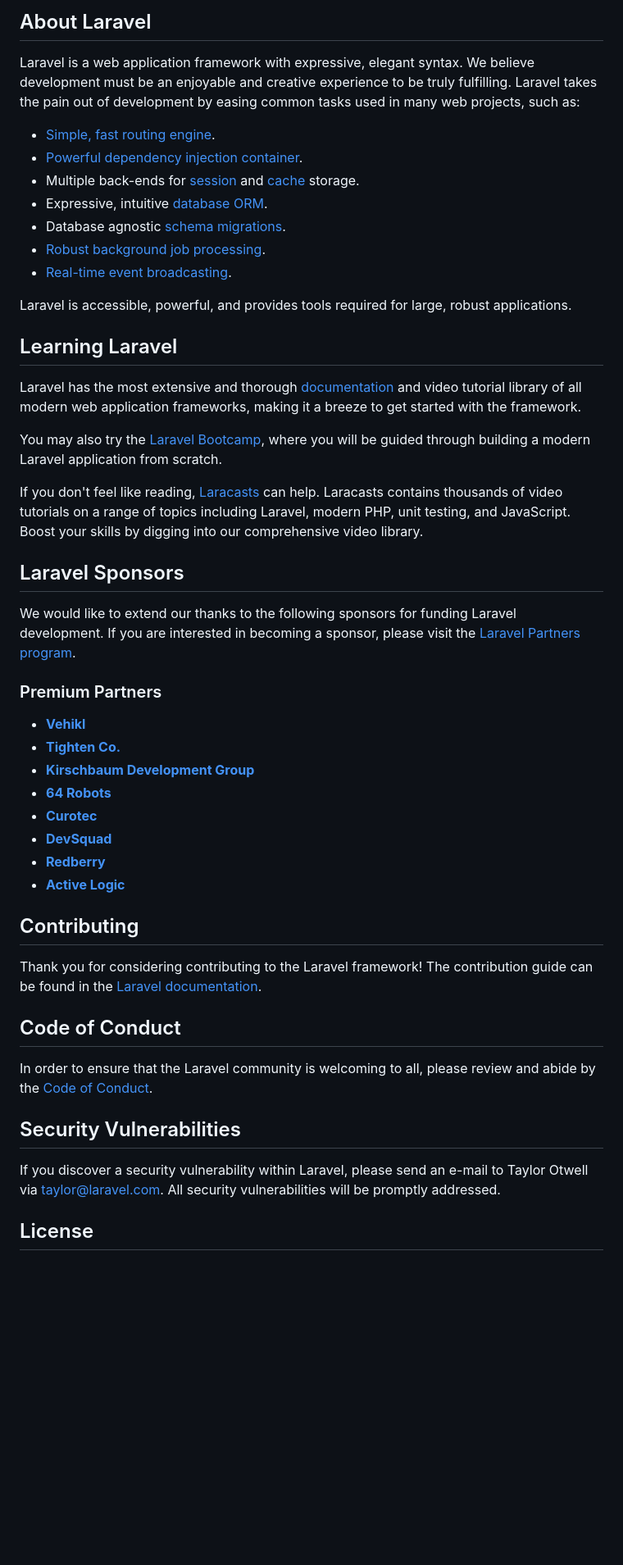
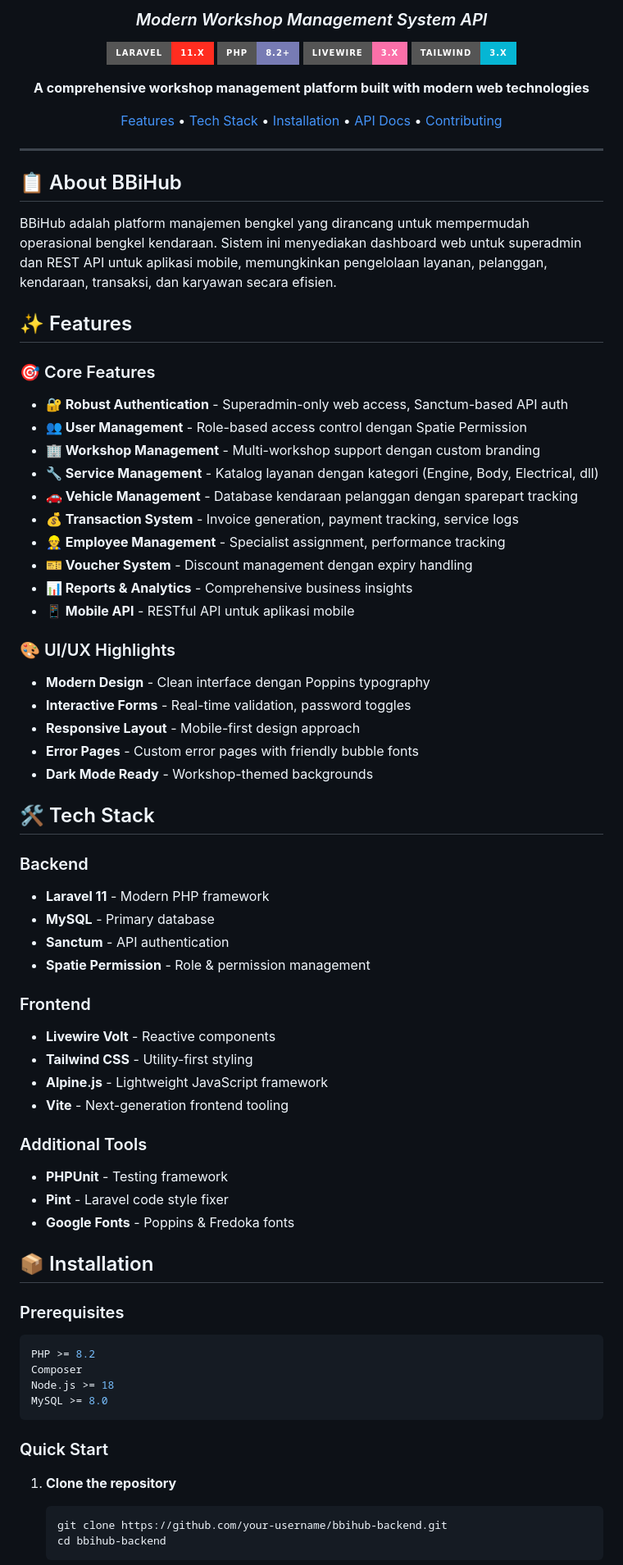
Before and after one commit to siberbot88/bbihub-core-api, a Markdown page: README.md, the part around the change printed below. Shown: that part at 82% size. GitHub-like rendering; badges without logos; blank space fills up the shorter version.

Commit message:
feat: add comprehensive project README including features, tech stack, installation, and API documentation.

````diff
--- a/README.md
+++ b/README.md
@@ -9,52 +4,78 @@
 
-## About Laravel
+### _Modern Workshop Management System API_
 
-Laravel is a web application framework with expressive, elegant syntax. We believe development must be an enjoyable and creative experience to be truly fulfilling. Laravel takes the pain out of development by easing common tasks used in many web projects, such as:
+[![Laravel](https://img.shields.io/badge/Laravel-11.x-FF2D20?style=for-the-badge&logo=laravel&logoColor=white)](https://laravel.com)
+[![PHP](https://img.shields.io/badge/PHP-8.2+-777BB4?style=for-the-badge&logo=php&logoColor=white)](https://php.net)
+[![Livewire](https://img.shields.io/badge/Livewire-3.x-FB70A9?style=for-the-badge&logo=livewire&logoColor=white)](https://livewire.laravel.com)
+[![Tailwind CSS](https://img.shields.io/badge/Tailwind-3.x-06B6D4?style=for-the-badge&logo=tailwindcss&logoColor=white)](https://tailwindcss.com)
 
-- [Simple, fast routing engine](https://laravel.com/docs/routing).
-- [Powerful dependency injection container](https://laravel.com/docs/container).
-- Multiple back-ends for [session](https://laravel.com/docs/session) and [cache](https://laravel.com/docs/cache) storage.
-- Expressive, intuitive [database ORM](https://laravel.com/docs/eloquent).
-- Database agnostic [schema migrations](https://laravel.com/docs/migrations).
-- [Robust background job processing](https://laravel.com/docs/queues).
-- [Real-time event broadcasting](https://laravel.com/docs/broadcasting).
+**A comprehensive workshop management platform built with modern web technologies**
 
-Laravel is accessible, powerful, and provides tools required for large, robust applications.
+[Features](#-features) • [Tech Stack](#-tech-stack) • [Installation](#-installation) • [API Docs](#-api-documentation) • [Contributing](#-contributing)
 
-## Learning Laravel
+---
 
-Laravel has the most extensive and thorough [documentation](https://laravel.com/docs) and video tutorial library of all modern web application frameworks, making it a breeze to get started with the framework.
+</div>
 
-You may also try the [Laravel Bootcamp](https://bootcamp.laravel.com), where you will be guided through building a modern Laravel application from scratch.
+## 📋 About BBiHub
 
-If you don't feel like reading, [Laracasts](https://laracasts.com) can help. Laracasts contains thousands of video tutorials on a range of topics including Laravel, modern PHP, unit testing, and JavaScript. Boost your skills by digging into our comprehensive video library.
+BBiHub adalah platform manajemen bengkel yang dirancang untuk mempermudah operasional bengkel kendaraan. Sistem ini menyediakan dashboard web untuk superadmin dan REST API untuk aplikasi mobile, memungkinkan pengelolaan layanan, pelanggan, kendaraan, transaksi, dan karyawan secara efisien.
 
-## Laravel Sponsors
+## ✨ Features
 
-We would like to extend our thanks to the following sponsors for funding Laravel development. If you are interested in becoming a sponsor, please visit the [Laravel Partners program](https://partners.laravel.com).
+### 🎯 Core Features
+- **🔐 Robust Authentication** - Superadmin-only web access, Sanctum-based API auth
+- **👥 User Management** - Role-based access control dengan Spatie Permission
+- **🏢 Workshop Management** - Multi-workshop support dengan custom branding
+- **🔧 Service Management** - Katalog layanan dengan kategori (Engine, Body, Electrical, dll)
+- **🚗 Vehicle Management** - Database kendaraan pelanggan dengan sparepart tracking
+- **💰 Transaction System** - Invoice generation, payment tracking, service logs
+- **👷 Employee Management** - Specialist assignment, performance tracking
+- **🎫 Voucher System** - Discount management dengan expiry handling
+- **📊 Reports & Analytics** - Comprehensive business insights
+- **📱 Mobile API** - RESTful API untuk aplikasi mobile
 
-### Premium Partners
+### 🎨 UI/UX Highlights
+- **Modern Design** - Clean interface dengan Poppins typography
+- **Interactive Forms** - Real-time validation, password toggles
+- **Responsive Layout** - Mobile-first design approach
+- **Error Pages** - Custom error pages with friendly bubble fonts
+- **Dark Mode Ready** - Workshop-themed backgrounds
 
-- **[Vehikl](https://vehikl.com)**
-- **[Tighten Co.](https://tighten.co)**
-- **[Kirschbaum Development Group](https://kirschbaumdevelopment.com)**
-- **[64 Robots](https://64robots.com)**
-- **[Curotec](https://www.curotec.com/services/technologies/laravel)**
-- **[DevSquad](https://devsquad.com/hire-laravel-developers)**
-- **[Redberry](https://redberry.international/laravel-development)**
-- **[Active Logic](https://activelogic.com)**
+## 🛠️ Tech Stack
 
-## Contributing
+### Backend
+- **Laravel 11** - Modern PHP framework
+- **MySQL** - Primary database
+- **Sanctum** - API authentication
+- **Spatie Permission** - Role & permission management
 
-Thank you for considering contributing to the Laravel framework! The contribution guide can be found in the [Laravel documentation](https://laravel.com/docs/contributions).
+### Frontend
+- **Livewire Volt** - Reactive components
+- **Tailwind CSS** - Utility-first styling
+- **Alpine.js** - Lightweight JavaScript framework
+- **Vite** - Next-generation frontend tooling
 
-## Code of Conduct
+### Additional Tools
+- **PHPUnit** - Testing framework
+- **Pint** - Laravel code style fixer
+- **Google Fonts** - Poppins & Fredoka fonts
 
-In order to ensure that the Laravel community is welcoming to all, please review and abide by the [Code of Conduct](https://laravel.com/docs/contributions#code-of-conduct).
+## 📦 Installation
 
-## Security Vulnerabilities
+### Prerequisites
+```bash
+PHP >= 8.2
+Composer
+Node.js >= 18
+MySQL >= 8.0
+```
 
-If you discover a security vulnerability within Laravel, please send an e-mail to Taylor Otwell via [taylor@laravel.com](mailto:taylor@laravel.com). All security vulnerabilities will be promptly addressed.
+### Quick Start
 
-## License
+1. **Clone the repository**
+   ```bash
+   git clone https://github.com/your-username/bbihub-backend.git
+   cd bbihub-backend
+   ```
 
````
Also changed, not shown: other parts of README.md (+209 -8 lines).
